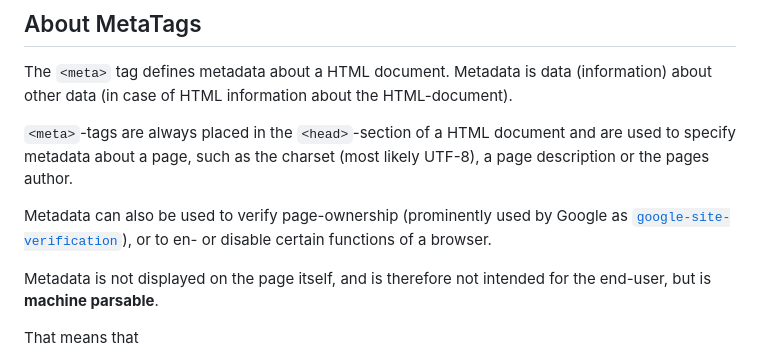
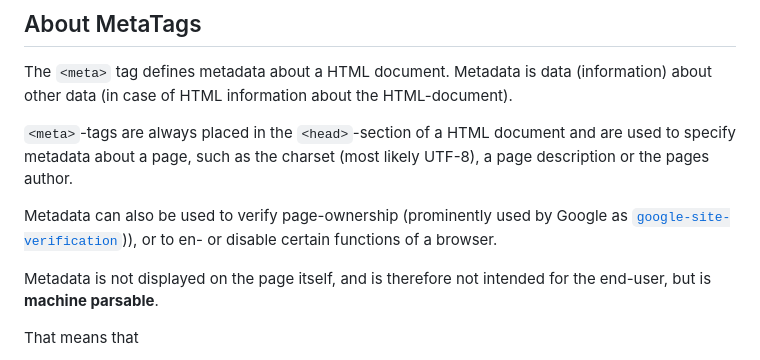
Before and after one commit to frontendnetwork/faq, a Markdown page: pages/MetaExtensions.md, the part around the change. GitHub-like rendering.

```diff
--- a/pages/MetaExtensions.md
+++ b/pages/MetaExtensions.md
@@ -4,7 +4,7 @@ The `<meta>` tag defines metadata about a HTML document. Metadata is data (infor
 
 `<meta>`-tags are always placed in the `<head>`-section of a HTML document and are used to specify metadata about a page, such as the charset (most likely UTF-8), a page description or the pages author.
 
-Metadata can also be used to verify page-ownership (prominently used by Google as [`google-site-verification`](metatags/google-site-verification)), or to en- or disable certain functions of a browser.
+Metadata can also be used to verify page-ownership (prominently used by Google as [`google-site-verification`]([/metatags/Google/google-site-verification))), or to en- or disable certain functions of a browser.
 
 Metadata is not displayed on the page itself, and is therefore not intended for the end-user, but is **machine parsable**.
 
```
